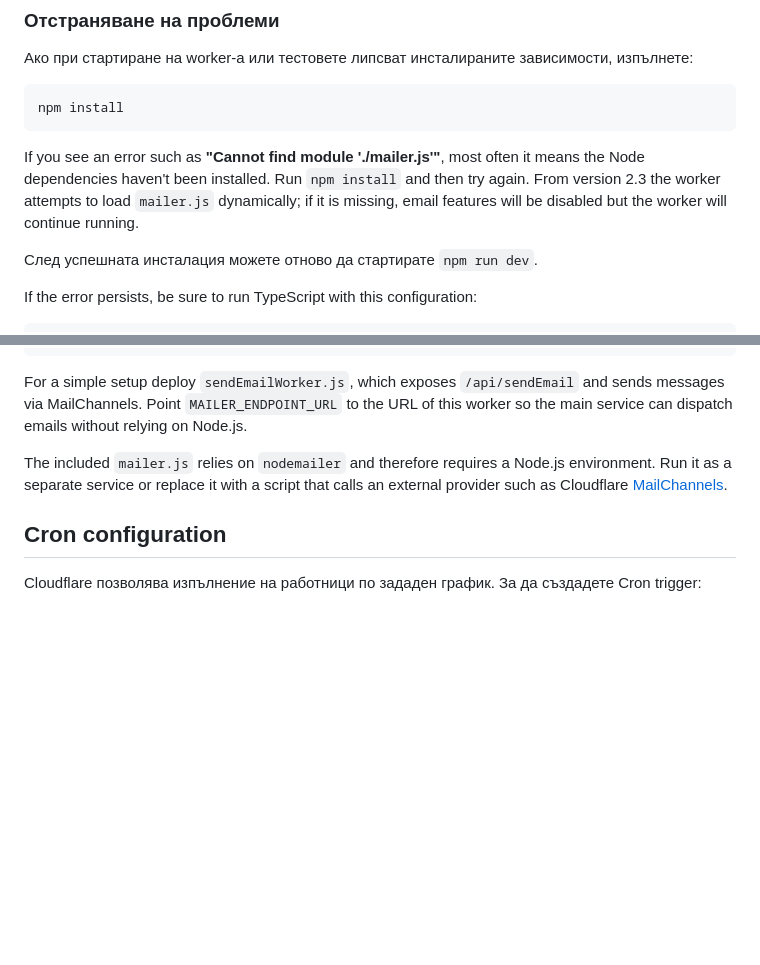
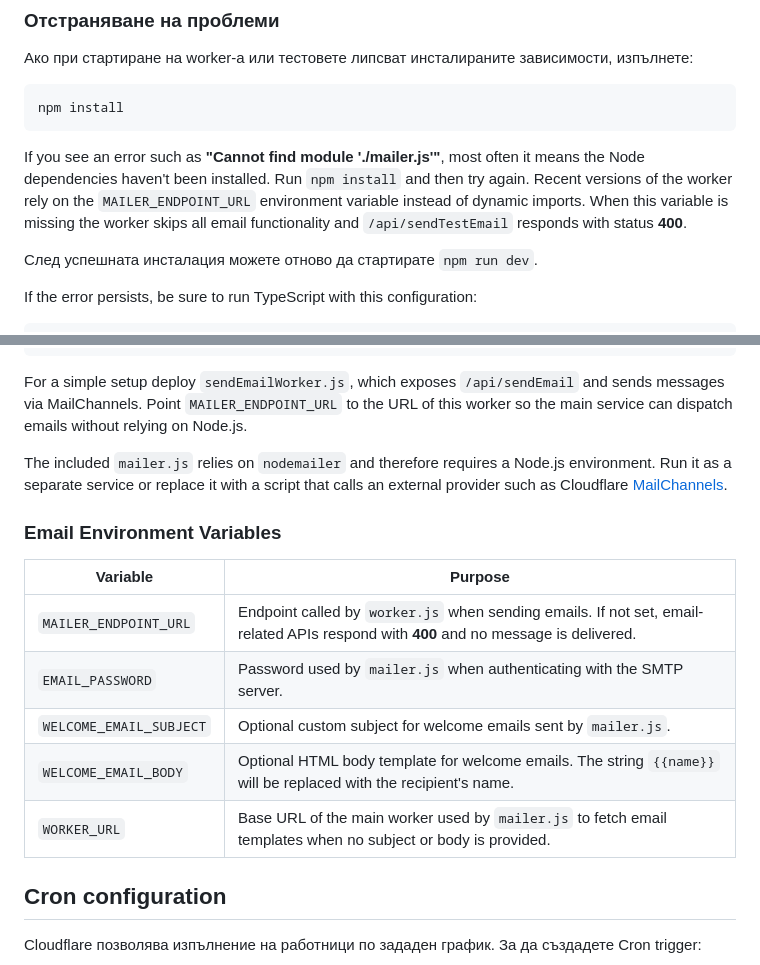
Before and after one commit to Radilovk/bodybest, a Markdown page: README.md, 2 parts joined by grey strips. GitHub-like rendering; blank space fills up the shorter version.

Commit message:
docs: document email env vars

```diff
--- a/README.md
+++ b/README.md
@@ -97,9 +97,10 @@ npm install
 
 If you see an error such as **"Cannot find module './mailer.js'"**, most often it
 means the Node dependencies haven't been installed. Run `npm install` and then
-try again. From version 2.3 the worker attempts to load `mailer.js` dynamically;
-if it is missing, email features will be disabled but the worker will continue
-running.
+try again. Recent versions of the worker rely on the `MAILER_ENDPOINT_URL`
+environment variable instead of dynamic imports. When this variable is missing
+the worker skips all email functionality and `/api/sendTestEmail` responds with
+status **400**.
 
 
 След успешната инсталация можете отново да стартирате `npm run dev`.
@@ -635,6 +636,16 @@ environment. Run it as a separate service or replace it with a script that calls
 an external provider such as Cloudflare
 [MailChannels](https://developers.cloudflare.com/email-routing/mailchannels/).
 
+### Email Environment Variables
+
+| Variable | Purpose |
+|----------|---------|
+| `MAILER_ENDPOINT_URL` | Endpoint called by `worker.js` when sending emails. If not set, email-related APIs respond with **400** and no message is delivered. |
+| `EMAIL_PASSWORD` | Password used by `mailer.js` when authenticating with the SMTP server. |
+| `WELCOME_EMAIL_SUBJECT` | Optional custom subject for welcome emails sent by `mailer.js`. |
+| `WELCOME_EMAIL_BODY` | Optional HTML body template for welcome emails. The string `{{name}}` will be replaced with the recipient's name. |
+| `WORKER_URL` | Base URL of the main worker used by `mailer.js` to fetch email templates when no subject or body is provided. |
+
 ## Cron configuration
 
 Cloudflare позволява изпълнение на работници по зададен график.
```
